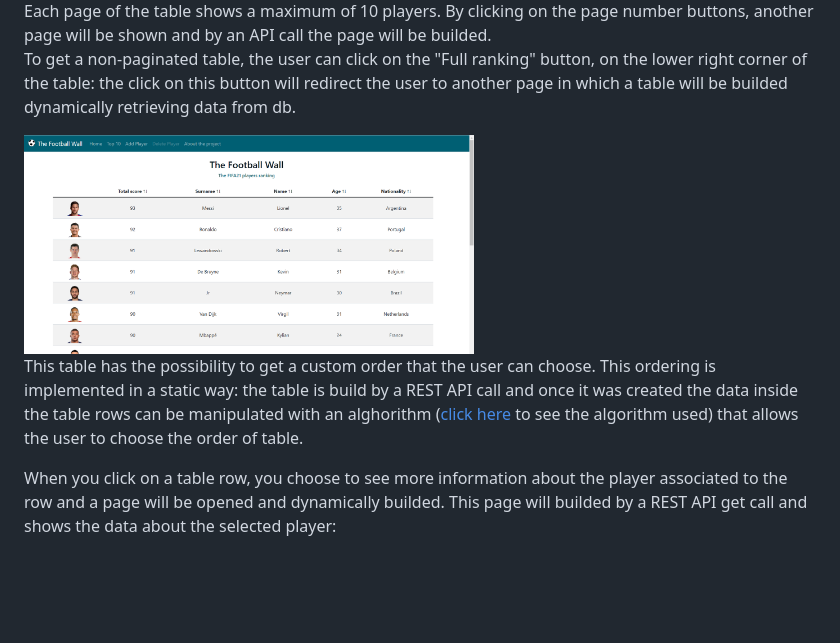
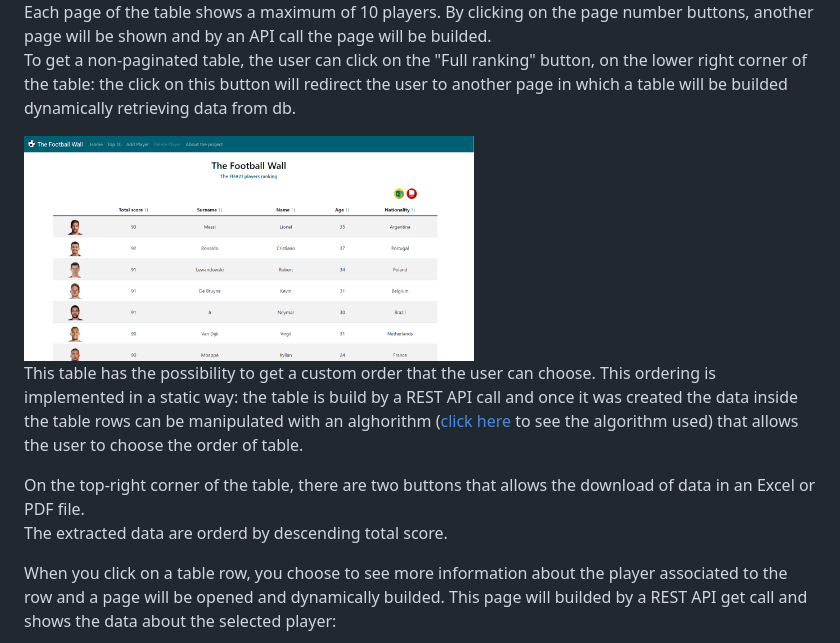
Before and after one commit to csdm/the-football-wall, a Markdown page: README.md, the part around the change. Rendered like a GitHub page; pictures changed too: img/rankingpage.png; blank space fills up the shorter version.

```diff
--- a/README.md
+++ b/README.md
@@ -107,6 +107,9 @@ To get a non-paginated table, the user can click on the "Full ranking" button, o
 
 This table has the possibility to get a custom order that the user can choose. This ordering is implemented in a static way: the table is build by a REST API call and once it was created the data inside the table rows can be manipulated with an alghorithm ([click here](https://www.w3schools.com/howto/howto_js_sort_table.asp) to see the algorithm used) that allows the user to choose the order of table.
 
+On the top-right corner of the table, there are two buttons that allows the download of data in an Excel or PDF file.
+The extracted data are orderd by descending total score.
+
 When you click on a table row, you choose to see more information about the player associated to the row and a page will be opened and dynamically builded. This page will builded by a REST API get call and shows the data about the selected player:
 
   <img alt="playerpage" src="./img/playerpage.png" width="450" title="playerpage" style="border: 1px solid #555">
```
